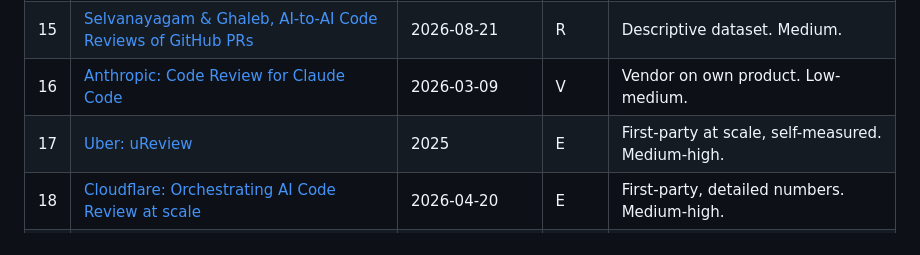
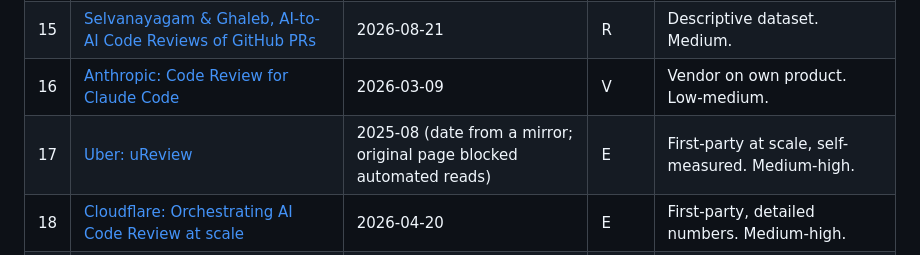
Before and after one commit to mathmed/py-awesome-template, a Markdown page: docs/research/ai-assisted-development-benchmark-2026-10.md, the part around the change. GitHub-like rendering.

Commit message:
docs: date the uReview source in the AI benchmark appendix
Co-Authored-By: Claude Opus 5.5 <noreply@anthropic.com>

```diff
--- a/docs/research/ai-assisted-development-benchmark-2026-10.md
+++ b/docs/research/ai-assisted-development-benchmark-2026-10.md
@@ -763,7 +763,7 @@ vendor research, marketing) · **N** news · **G** standard, regulation, canonic
 | 14 | [Chowdhury et al., From Industry Claims to Empirical Reality](https://arxiv.org/abs/2604.03196) | 2026-04-03 | R | Correlational, OSS. Medium. |
 | 15 | [Selvanayagam & Ghaleb, AI-to-AI Code Reviews of GitHub PRs](https://arxiv.org/abs/2608.21311) | 2026-08-21 | R | Descriptive dataset. Medium. |
 | 16 | [Anthropic: Code Review for Claude Code](https://claude.com/blog/code-review) | 2026-03-09 | V | Vendor on own product. Low-medium. |
-| 17 | [Uber: uReview](https://www.uber.com/us/en/blog/ureview/) | 2025 | E | First-party at scale, self-measured. Medium-high. |
+| 17 | [Uber: uReview](https://www.uber.com/us/en/blog/ureview/) | 2025-08 (date from a mirror; original page blocked automated reads) | E | First-party at scale, self-measured. Medium-high. |
 | 18 | [Cloudflare: Orchestrating AI Code Review at scale](https://blog.cloudflare.com/ai-code-review/) | 2026-04-20 | E | First-party, detailed numbers. Medium-high. |
 | 19 | [HN: There is an AI code review bubble](https://news.ycombinator.com/item?id=46766961) (351 pts, 249 comments) | 2026-01-26 | F | Mixed practitioner views; vendor (Greptile) in thread. Medium. |
 | 20 | [HN: Orchestrating AI code review at scale](https://news.ycombinator.com/item?id=48276152) (145 pts) | 2026-05-26 | F | Practitioner reactions. Medium. |
```
